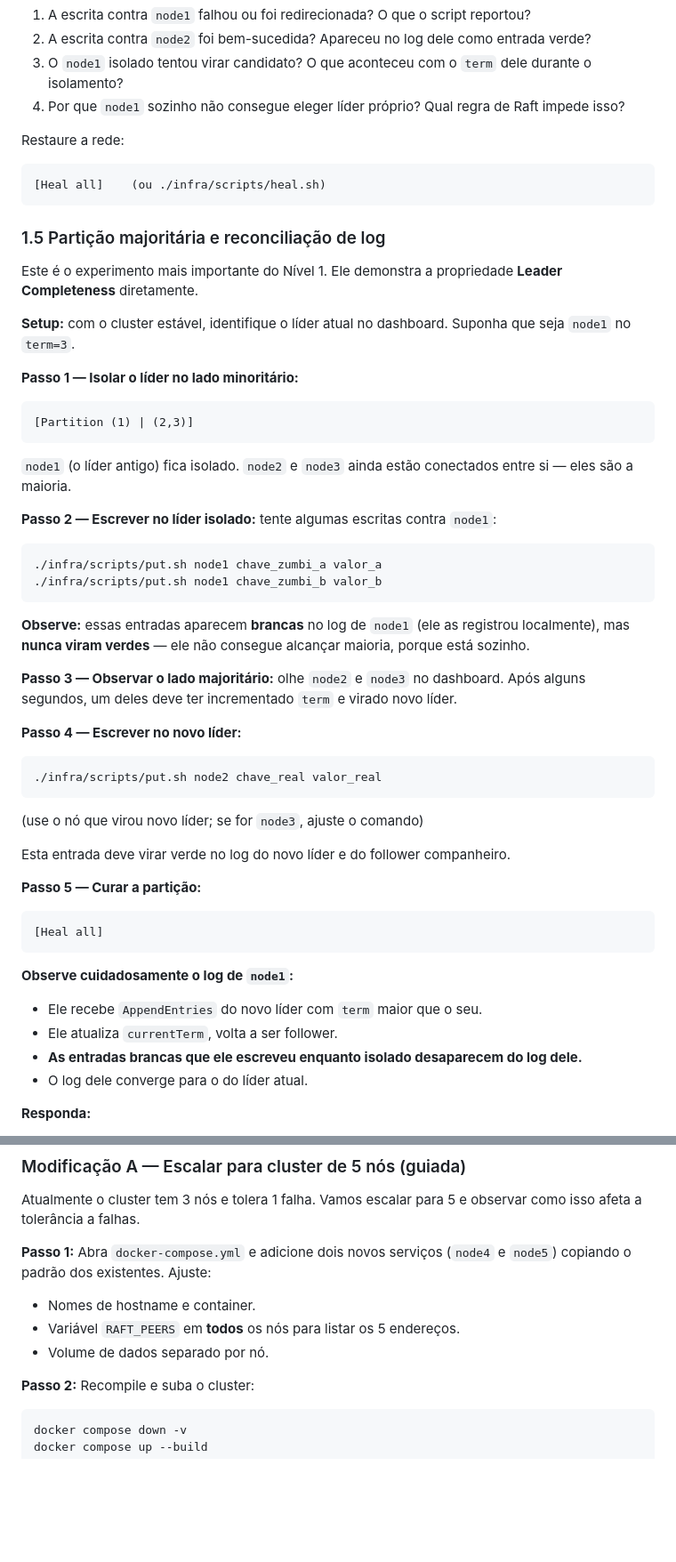
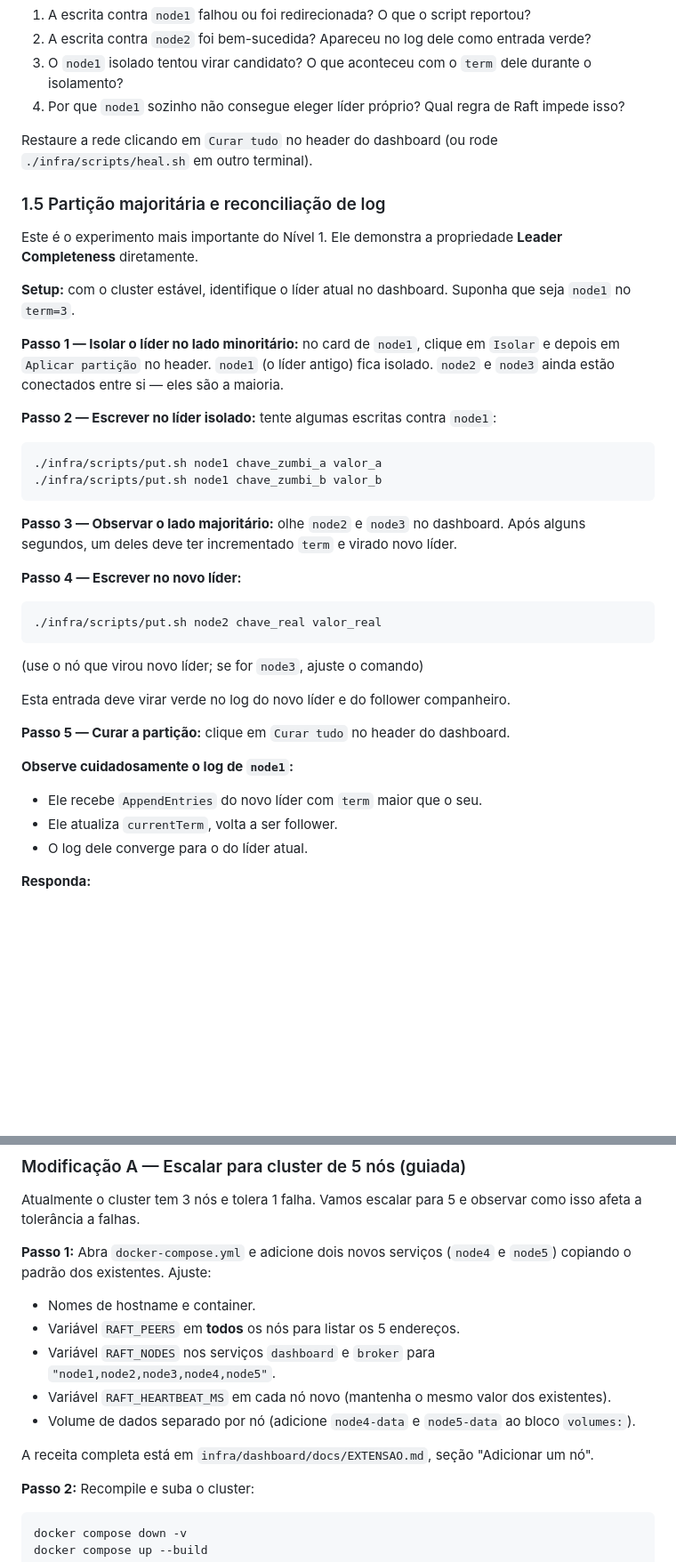
Before and after one commit to jcconnects/atividade-consenso-raft, a Markdown page: README.md, 2 parts joined by grey strips. Shown at 89% size. Rendered like a GitHub page; blank space fills up the shorter version.

````diff
--- a/README.md
+++ b/README.md
@@ -246,10 +264,7 @@ Equivalente via script: `./infra/scripts/partition.sh node1`.
 3. O `node1` isolado tentou virar candidato? O que aconteceu com o `term` dele durante o isolamento?
 4. Por que `node1` sozinho não consegue eleger líder próprio? Qual regra de Raft impede isso?
 
-Restaure a rede:
-```
-[Heal all]    (ou ./infra/scripts/heal.sh)
-```
+Restaure a rede clicando em `Curar tudo` no header do dashboard (ou rode `./infra/scripts/heal.sh` em outro terminal).
 
 ### 1.5 Partição majoritária e reconciliação de log
 
@@ -257,19 +272,13 @@ Este é o experimento mais importante do Nível 1. Ele demonstra a propriedade *
 
 **Setup:** com o cluster estável, identifique o líder atual no dashboard. Suponha que seja `node1` no `term=3`.
 
-**Passo 1 — Isolar o líder no lado minoritário:**
-```
-[Partition (1) | (2,3)]
-```
-`node1` (o líder antigo) fica isolado. `node2` e `node3` ainda estão conectados entre si — eles são a maioria.
+**Passo 1 — Isolar o líder no lado minoritário:** no card de `node1`, clique em `Isolar` e depois em `Aplicar partição` no header. `node1` (o líder antigo) fica isolado. `node2` e `node3` ainda estão conectados entre si — eles são a maioria.
 
 **Passo 2 — Escrever no líder isolado:** tente algumas escritas contra `node1`:
 ```bash
 ./infra/scripts/put.sh node1 chave_zumbi_a valor_a
 ./infra/scripts/put.sh node1 chave_zumbi_b valor_b
 ```
-
-**Observe:** essas entradas aparecem **brancas** no log de `node1` (ele as registrou localmente), mas **nunca viram verdes** — ele não consegue alcançar maioria, porque está sozinho.
 
 **Passo 3 — Observar o lado majoritário:** olhe `node2` e `node3` no dashboard. Após alguns segundos, um deles deve ter incrementado `term` e virado novo líder.
 
@@ -281,16 +290,12 @@ Este é o experimento mais importante do Nível 1. Ele demonstra a propriedade *
 
 Esta entrada deve virar verde no log do novo líder e do follower companheiro.
 
-**Passo 5 — Curar a partição:**
-```
-[Heal all]
-```
+**Passo 5 — Curar a partição:** clique em `Curar tudo` no header do dashboard.
 
 **Observe cuidadosamente o log de `node1`:**
 
 - Ele recebe `AppendEntries` do novo líder com `term` maior que o seu.
 - Ele atualiza `currentTerm`, volta a ser follower.
-- **As entradas brancas que ele escreveu enquanto isolado desaparecem do log dele.**
 - O log dele converge para o do líder atual.
 
 **Responda:**
@@ -311,7 +316,11 @@ Atualmente o cluster tem 3 nós e tolera 1 falha. Vamos escalar para 5 e observa
 **Passo 1:** Abra `docker-compose.yml` e adicione dois novos serviços (`node4` e `node5`) copiando o padrão dos existentes. Ajuste:
 - Nomes de hostname e container.
 - Variável `RAFT_PEERS` em **todos** os nós para listar os 5 endereços.
-- Volume de dados separado por nó.
+- Variável `RAFT_NODES` nos serviços `dashboard` e `broker` para `"node1,node2,node3,node4,node5"`.
+- Variável `RAFT_HEARTBEAT_MS` em cada nó novo (mantenha o mesmo valor dos existentes).
+- Volume de dados separado por nó (adicione `node4-data` e `node5-data` ao bloco `volumes:`).
+
+A receita completa está em `infra/dashboard/docs/EXTENSAO.md`, seção "Adicionar um nó".
 
 **Passo 2:** Recompile e suba o cluster:
 ```bash
````
Also changed, not shown: other parts of README.md (+35 -17 lines), contexto-teorico.md (+1 -1 lines), relatorio-template.md (+1 -1 lines).
